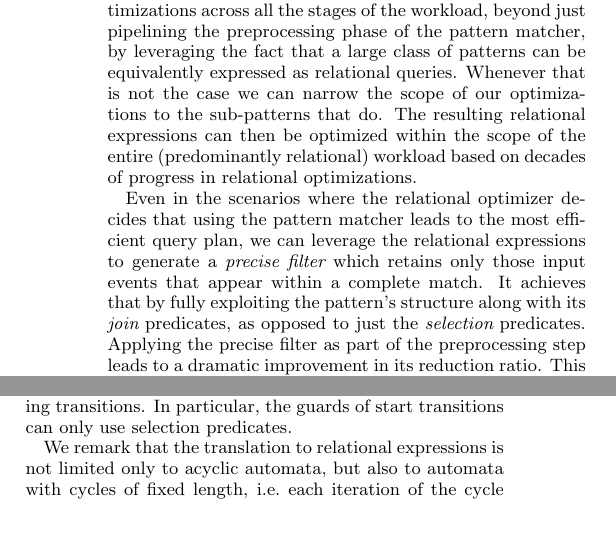
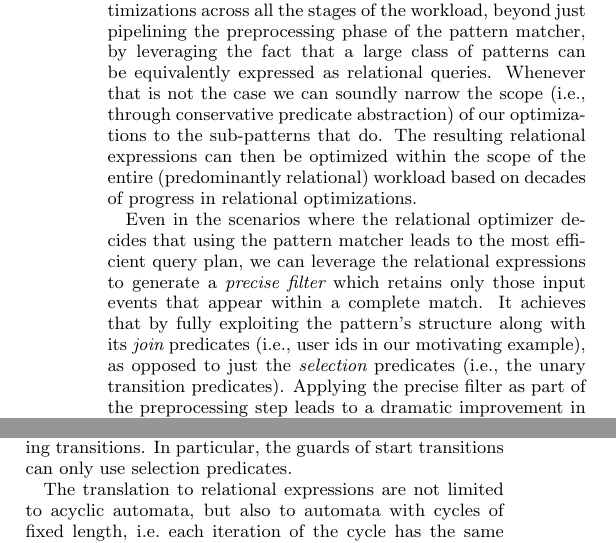
Before and after one commit to daniellupei/abstract_pattern_matching, a LaTeX paper (main.tex, which reads 03_design.tex): two parts of the columns of page 5 of 12, joined at a grey line, cut so that both start at the same text, the shorter picture padded with empty space. Compiled offline with pdfLaTeX.

Commit message:
design changes

```diff
--- a/03_design.tex
+++ b/03_design.tex
@@ -29,7 +29,7 @@ In our work we extend the opportunities for query plan optimizations across all
 the stages of the workload, beyond just pipelining the preprocessing phase of
 the pattern matcher, by leveraging the fact that a large class of patterns can
 be equivalently expressed as relational queries.
-Whenever that is not the case we can narrow the scope of our optimizations to
+Whenever that is not the case we can soundly narrow the scope (i.e., through conservative predicate abstraction) of our optimizations to
 the sub-patterns that do.
 The resulting relational expressions can then be optimized within the scope of
 the entire (predominantly relational) workload based on decades of progress in
@@ -39,13 +39,14 @@ relational optimizations.
 Even in the scenarios where the relational optimizer decides that using the
 pattern matcher leads to the most efficient query plan, we can leverage the
 relational expressions to generate a {\em precise filter} which retains only
-those input events that appear within a complete match.
-It achieves that by fully exploiting the pattern's structure along with its
-{\em join} predicates, as opposed to just the {\em selection} predicates.
-Applying the precise filter as part of the preprocessing step leads to a
-dramatic improvement in its reduction ratio.
-This is unsurprising considering that the number of events forming complete
-matches is usually tiny compared to the input stream's size.
+those input events that appear within a complete match.  It achieves that by
+fully exploiting the pattern's structure along with its {\em join} predicates
+(i.e., user ids in our motivating example), as opposed to just the {\em
+  selection} predicates (i.e., the unary transition predicates).  Applying the
+precise filter as part of the preprocessing step leads to a dramatic improvement
+in its reduction ratio.  This is unsurprising considering that the number of
+events forming complete matches is usually tiny compared to the input stream's
+size.
 
 
 However in many cases the precise filter would be too expensive to build and
@@ -119,7 +119,7 @@ In particular, the guards of start transitions can only use selection
 predicates.
 
 
-We remark that the translation to relational expressions is not limited only to
+The translation to relational expressions are not limited to
 acyclic automata, but also to automata with cycles of fixed length,
 i.e.\ each iteration of the cycle has the same number of transitions.
 This class of automata is of particular importance as it covers the
```
Also changed, not shown: 03_design.tex (11 more changed lines).
